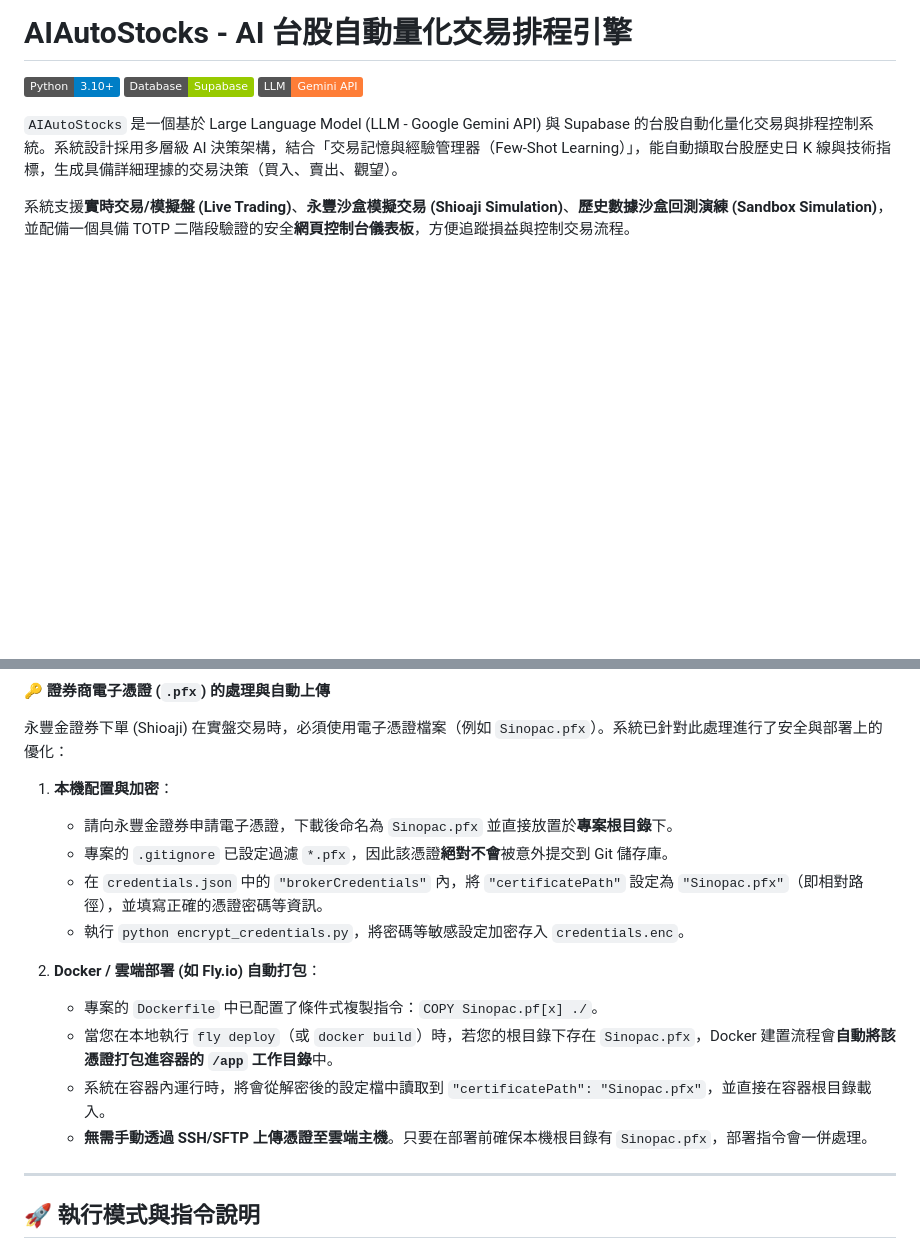
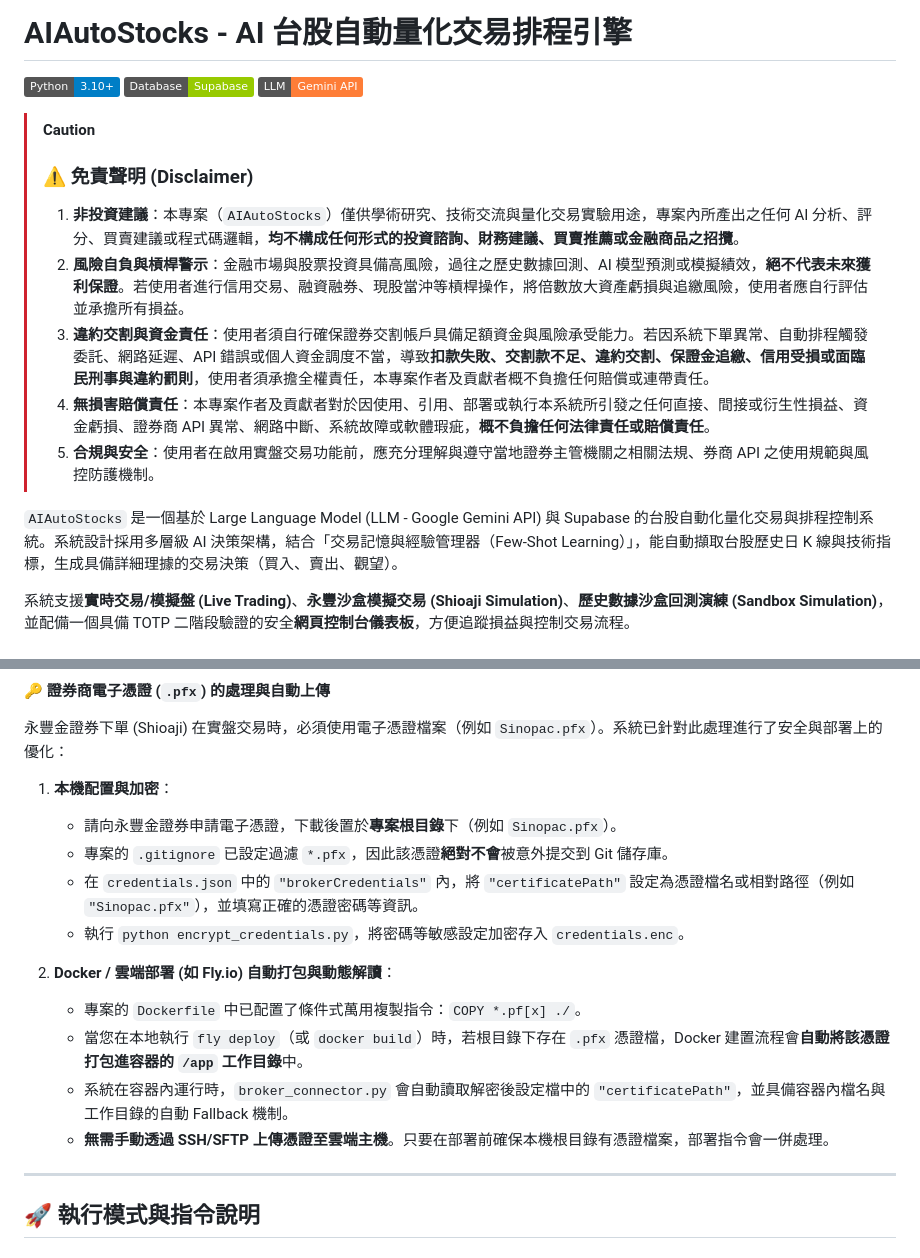
Before and after one commit to Jpopaholic/AIAutoStocks, a Markdown page: README.md, 2 parts joined by grey strips. Rendered like a GitHub page; badges without logos; blank space fills up the shorter version.

Commit message:
docs: update project README with latest configuration and setup instructions

```diff
--- a/README.md
+++ b/README.md
@@ -3,6 +3,15 @@
 [![Python Version](https://img.shields.io/badge/Python-3.10%2B-blue.svg)](https://www.python.org/)
 [![Database](https://img.shields.io/badge/Database-Supabase-green.svg)](https://supabase.com/)
 [![LLM Engine](https://img.shields.io/badge/LLM-Gemini_API-orange.svg)](https://ai.google.dev/)
+
+> [!CAUTION]
+> ### ⚠️ 免責聲明 (Disclaimer)
+>
+> 1. **非投資建議**：本專案（`AIAutoStocks`）僅供學術研究、技術交流與量化交易實驗用途，專案內所產出之任何 AI 分析、評分、買賣建議或程式碼邏輯，**均不構成任何形式的投資諮詢、財務建議、買賣推薦或金融商品之招攬**。
+> 2. **風險自負與槓桿警示**：金融市場與股票投資具備高風險，過往之歷史數據回測、AI 模型預測或模擬績效，**絕不代表未來獲利保證**。若使用者進行信用交易、融資融券、現股當沖等槓桿操作，將倍數放大資產虧損與追繳風險，使用者應自行評估並承擔所有損益。
+> 3. **違約交割與資金責任**：使用者須自行確保證券交割帳戶具備足額資金與風險承受能力。若因系統下單異常、自動排程觸發委託、網路延遲、API 錯誤或個人資金調度不當，導致**扣款失敗、交割款不足、違約交割、保證金追繳、信用受損或面臨民刑事與違約罰則**，使用者須承擔全權責任，本專案作者及貢獻者概不負擔任何賠償或連帶責任。
+> 4. **無損害賠償責任**：本專案作者及貢獻者對於因使用、引用、部署或執行本系統所引發之任何直接、間接或衍生性損益、資金虧損、證券商 API 異常、網路中斷、系統故障或軟體瑕疵，**概不負擔任何法律責任或賠償責任**。
+> 5. **合規與安全**：使用者在啟用實盤交易功能前，應充分理解與遵守當地證券主管機關之相關法規、券商 API 之使用規範與風控防護機制。
 
 `AIAutoStocks` 是一個基於 Large Language Model (LLM - Google Gemini API) 與 Supabase 的台股自動化量化交易與排程控制系統。系統設計採用多層級 AI 決策架構，結合「交易記憶與經驗管理器（Few-Shot Learning）」，能自動擷取台股歷史日 K 線與技術指標，生成具備詳細理據的交易決策（買入、賣出、觀望）。
 
@@ -179,16 +188,16 @@ pip install -r requirements.txt
 永豐金證券下單 (Shioaji) 在實盤交易時，必須使用電子憑證檔案（例如 `Sinopac.pfx`）。系統已針對此處理進行了安全與部署上的優化：
 
 1. **本機配置與加密**：
-   * 請向永豐金證券申請電子憑證，下載後命名為 `Sinopac.pfx` 並直接放置於**專案根目錄**下。
+   * 請向永豐金證券申請電子憑證，下載後置於**專案根目錄**下（例如 `Sinopac.pfx`）。
    * 專案的 `.gitignore` 已設定過濾 `*.pfx`，因此該憑證**絕對不會**被意外提交到 Git 儲存庫。
-   * 在 `credentials.json` 中的 `"brokerCredentials"` 內，將 `"certificatePath"` 設定為 `"Sinopac.pfx"`（即相對路徑），並填寫正確的憑證密碼等資訊。
+   * 在 `credentials.json` 中的 `"brokerCredentials"` 內，將 `"certificatePath"` 設定為憑證檔名或相對路徑（例如 `"Sinopac.pfx"`），並填寫正確的憑證密碼等資訊。
    * 執行 `python encrypt_credentials.py`，將密碼等敏感設定加密存入 `credentials.enc`。
 
-2. **Docker / 雲端部署 (如 Fly.io) 自動打包**：
-   * 專案的 `Dockerfile` 中已配置了條件式複製指令：`COPY Sinopac.pf[x] ./`。
-   * 當您在本地執行 `fly deploy`（或 `docker build`）時，若您的根目錄下存在 `Sinopac.pfx`，Docker 建置流程會**自動將該憑證打包進容器的 `/app` 工作目錄**中。
-   * 系統在容器內運行時，將會從解密後的設定檔中讀取到 `"certificatePath": "Sinopac.pfx"`，並直接在容器根目錄載入。
-   * **無需手動透過 SSH/SFTP 上傳憑證至雲端主機**。只要在部署前確保本機根目錄有 `Sinopac.pfx`，部署指令會一併處理。
+2. **Docker / 雲端部署 (如 Fly.io) 自動打包與動態解讀**：
+   * 專案的 `Dockerfile` 中已配置了條件式萬用複製指令：`COPY *.pf[x] ./`。
+   * 當您在本地執行 `fly deploy`（或 `docker build`）時，若根目錄下存在 `.pfx` 憑證檔，Docker 建置流程會**自動將該憑證打包進容器的 `/app` 工作目錄**中。
+   * 系統在容器內運行時，`broker_connector.py` 會自動讀取解密後設定檔中的 `"certificatePath"`，並具備容器內檔名與工作目錄的自動 Fallback 機制。
+   * **無需手動透過 SSH/SFTP 上傳憑證至雲端主機**。只要在部署前確保本機根目錄有憑證檔案，部署指令會一併處理。
 
 
 ---
```
